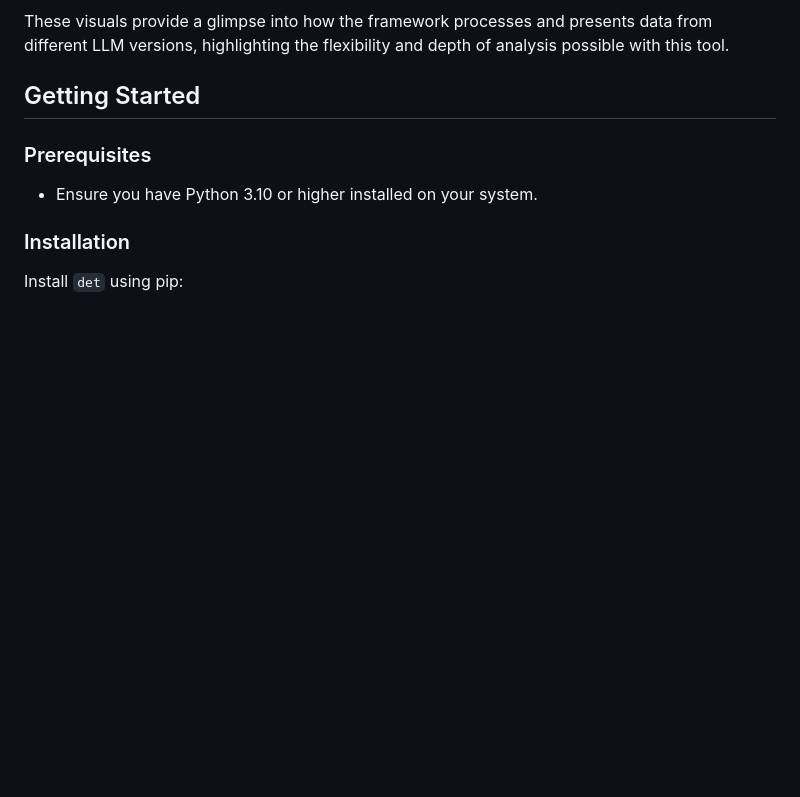
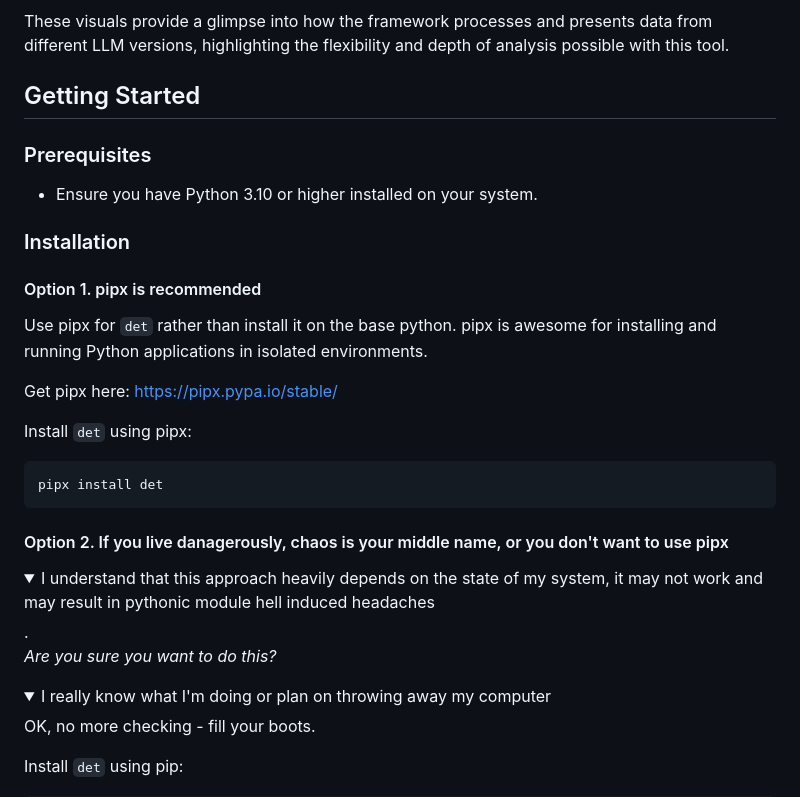
Before and after one commit to thompsonson/det, a Markdown page: README.md, the part around the change printed below. Rendered like a GitHub page; folded sections open; blank space fills up the shorter version.

Commit message:
docs: updated the installation instructions

````diff
--- a/README.md
+++ b/README.md
@@ -51,5 +51,30 @@ These visuals provide a glimpse into how the framework processes and presents da
 
 ### Installation
 
+#### Option 1. pipx is recommended
+
+Use pipx for `det` rather than install it on the base python. pipx is awesome for installing and running Python applications in isolated environments.
+
+Get pipx here: https://pipx.pypa.io/stable/
+
+Install `det` using pipx:
+
+```
+pipx install det
+```
+
+#### Option 2. If you live danagerously, chaos is your middle name, or you don't want to use pipx
+
+<details>
+<summary>I understand that this approach heavily depends on the state of my system, it may not work and may result in pythonic module hell induced headaches</summary>
+.
+
+*Are you sure you want to do this?*
+
+<details>
+<summary>I really know what I'm doing or plan on throwing away my computer</summary>
+
+OK, no more checking - fill your boots.
+
 Install `det` using pip:
 
````
Also changed, not shown: other parts of README.md (+7 -1 lines).
